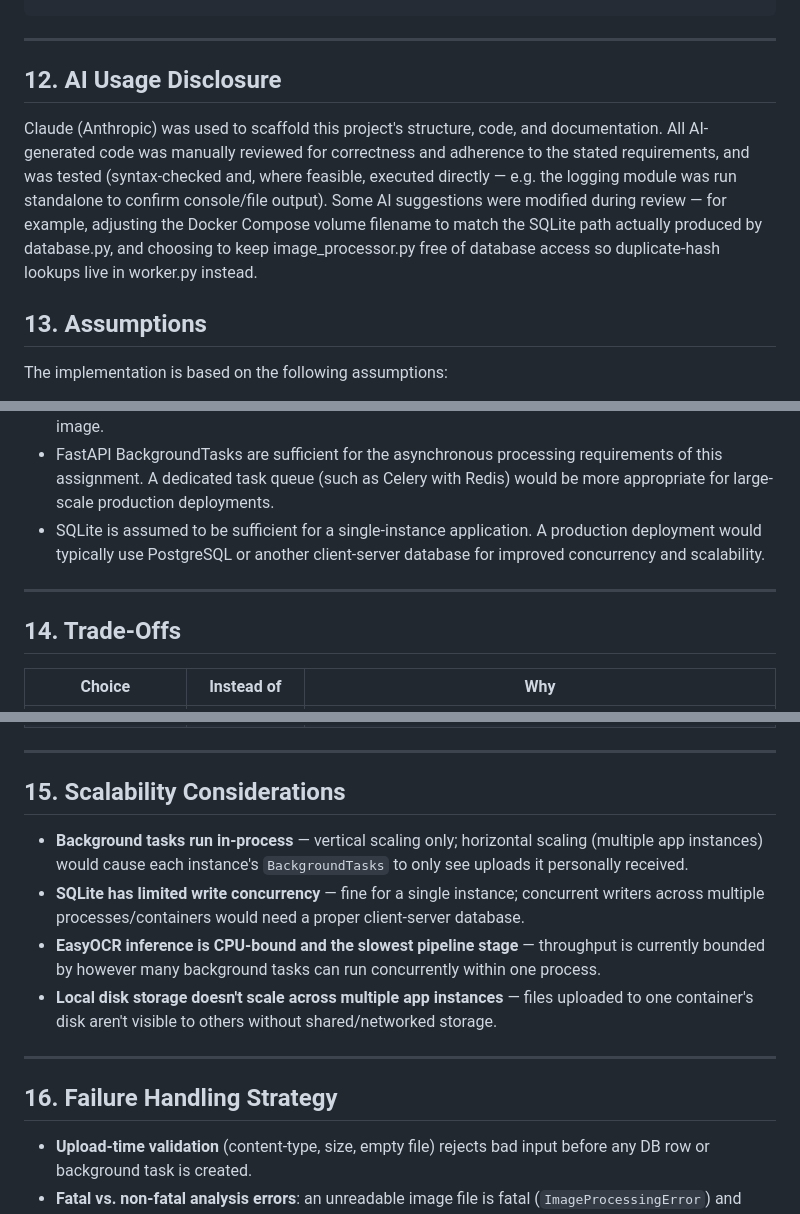
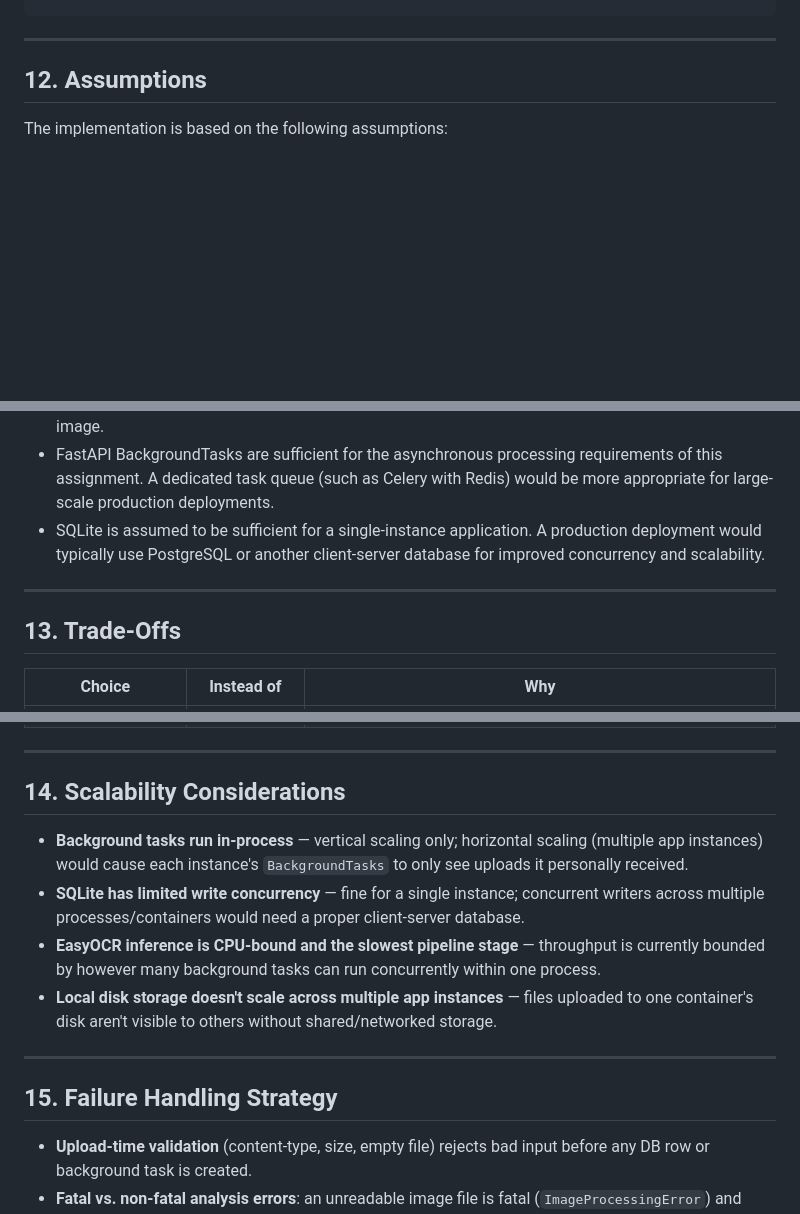
Before and after one commit to chinthana-addyei20/intelligent-media-processing-pipeline, a Markdown page: README.md, 3 parts joined by grey strips. Drawn GitHub-style; blank space fills up the shorter version.

```diff
--- a/README.md
+++ b/README.md
@@ -276,11 +276,7 @@ curl http://localhost:8000/health
 
 ---
 
-## 12. AI Usage Disclosure
-
-Claude (Anthropic) was used to scaffold this project's structure, code, and documentation. All AI-generated code was manually reviewed for correctness and adherence to the stated requirements, and was tested (syntax-checked and, where feasible, executed directly — e.g. the logging module was run standalone to confirm console/file output). Some AI suggestions were modified during review — for example, adjusting the Docker Compose volume filename to match the SQLite path actually produced by database.py, and choosing to keep image_processor.py free of database access so duplicate-hash lookups live in worker.py instead.
-
-## 13. Assumptions
+## 12. Assumptions
 
 The implementation is based on the following assumptions:
 
@@ -293,9 +289,11 @@ The implementation is based on the following assumptions:
 - SQLite is assumed to be sufficient for a single-instance application. A production deployment would typically use PostgreSQL or another client-server database for improved concurrency and scalability.
 
 
+
+
 ---
 
-## 14. Trade-Offs
+## 13. Trade-Offs
 
 | Choice | Instead of | Why |
 |---|---|---|
@@ -306,7 +304,7 @@ The implementation is based on the following assumptions:
 
 ---
 
-## 15. Scalability Considerations
+## 14. Scalability Considerations
 
 - **Background tasks run in-process** — vertical scaling only; horizontal
   scaling (multiple app instances) would cause each instance's
@@ -323,7 +321,7 @@ The implementation is based on the following assumptions:
 
 ---
 
-## 16. Failure Handling Strategy
+## 15. Failure Handling Strategy
 
 - **Upload-time validation** (content-type, size, empty file) rejects bad
   input before any DB row or background task is created.
```
Also changed, not shown: other parts of README.md (+1 -1 lines).
